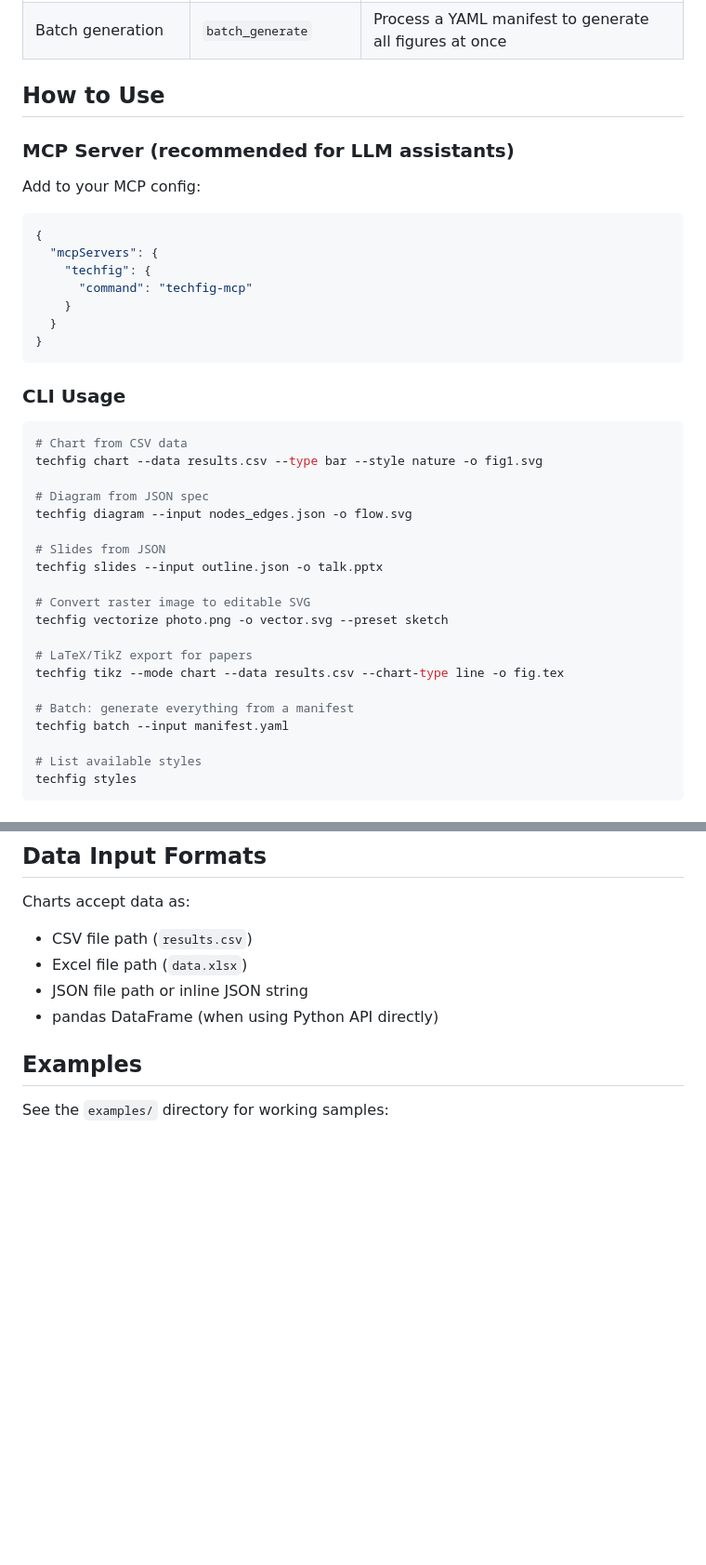
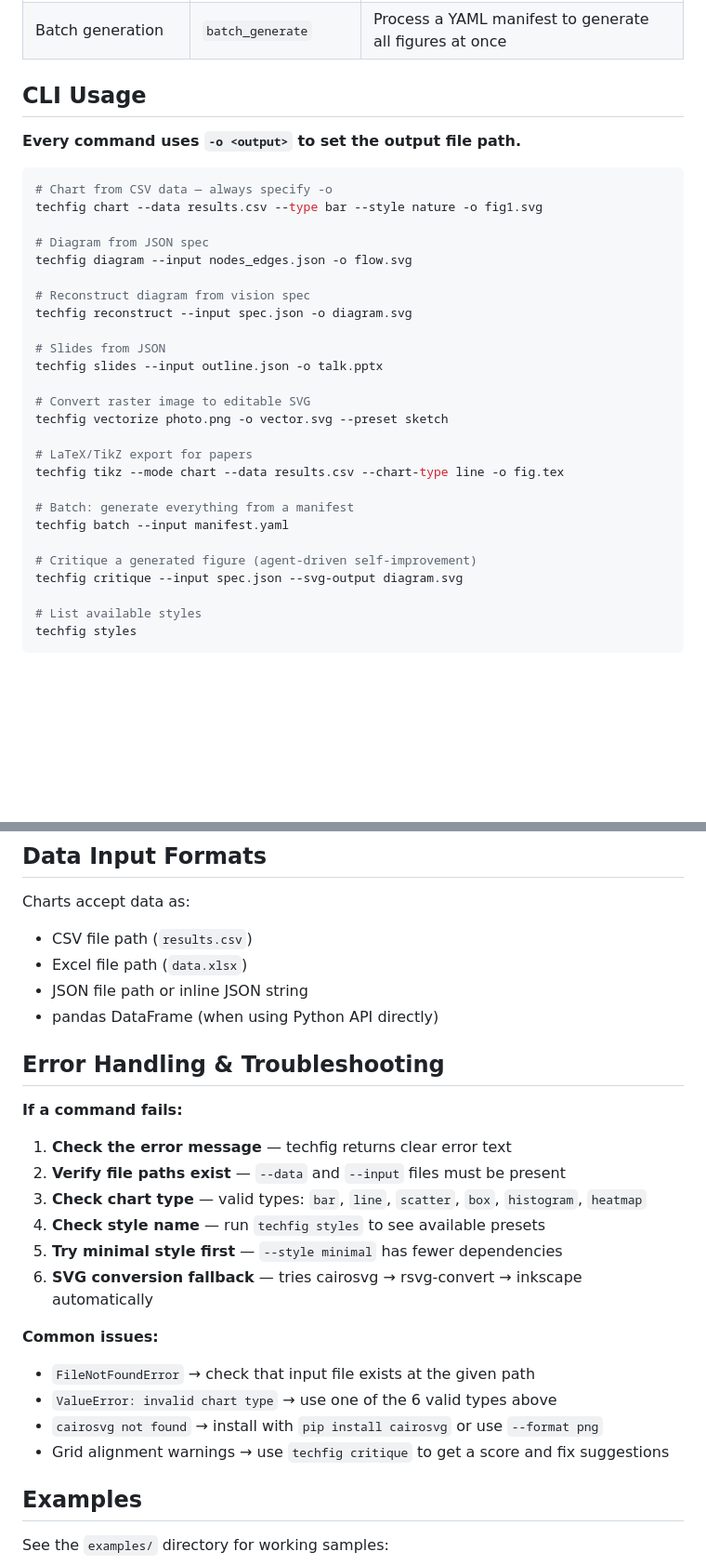
Before and after one commit to HarshilDave1/techfig, a Markdown page: SKILL.md, 2 parts joined by grey strips. Shown at 93% size. Drawn GitHub-style; blank space fills up the shorter version.

Commit message:
Improve SKILL.md: quick ref table, explicit -o flags, error handling section

````diff
--- a/SKILL.md
+++ b/SKILL.md
@@ -20,29 +36,19 @@ You are a technical visualization assistant. You generate **code that generates
 | Format conversion | `export_figure` | SVG → PNG, SVG → PDF |
 | Batch generation | `batch_generate` | Process a YAML manifest to generate all figures at once |
 
-## How to Use
+## CLI Usage
 
-### MCP Server (recommended for LLM assistants)
-
-Add to your MCP config:
-```json
-{
-  "mcpServers": {
-    "techfig": {
-      "command": "techfig-mcp"
-    }
-  }
-}
-```
-
-### CLI Usage
+**Every command uses `-o <output>` to set the output file path.**
 
 ```bash
-# Chart from CSV data
+# Chart from CSV data — always specify -o
 techfig chart --data results.csv --type bar --style nature -o fig1.svg
 
 # Diagram from JSON spec
 techfig diagram --input nodes_edges.json -o flow.svg
+
+# Reconstruct diagram from vision spec
+techfig reconstruct --input spec.json -o diagram.svg
 
 # Slides from JSON
 techfig slides --input outline.json -o talk.pptx
@@ -55,6 +61,9 @@ techfig tikz --mode chart --data results.csv --chart-type line -o fig.tex
 
 # Batch: generate everything from a manifest
 techfig batch --input manifest.yaml
+
+# Critique a generated figure (agent-driven self-improvement)
+techfig critique --input spec.json --svg-output diagram.svg
 
 # List available styles
 techfig styles
@@ -83,6 +92,23 @@ Charts accept data as:
 - Excel file path (`data.xlsx`)
 - JSON file path or inline JSON string
 - pandas DataFrame (when using Python API directly)
+
+## Error Handling & Troubleshooting
+
+**If a command fails:**
+
+1. **Check the error message** — techfig returns clear error text
+2. **Verify file paths exist** — `--data` and `--input` files must be present
+3. **Check chart type** — valid types: `bar`, `line`, `scatter`, `box`, `histogram`, `heatmap`
+4. **Check style name** — run `techfig styles` to see available presets
+5. **Try minimal style first** — `--style minimal` has fewer dependencies
+6. **SVG conversion fallback** — tries cairosvg → rsvg-convert → inkscape automatically
+
+**Common issues:**
+- `FileNotFoundError` → check that input file exists at the given path
+- `ValueError: invalid chart type` → use one of the 6 valid types above
+- `cairosvg not found` → install with `pip install cairosvg` or use `--format png`
+- Grid alignment warnings → use `techfig critique` to get a score and fix suggestions
 
 ## Examples
 
````
Also changed, not shown: other parts of SKILL.md (+16 -0 lines).
